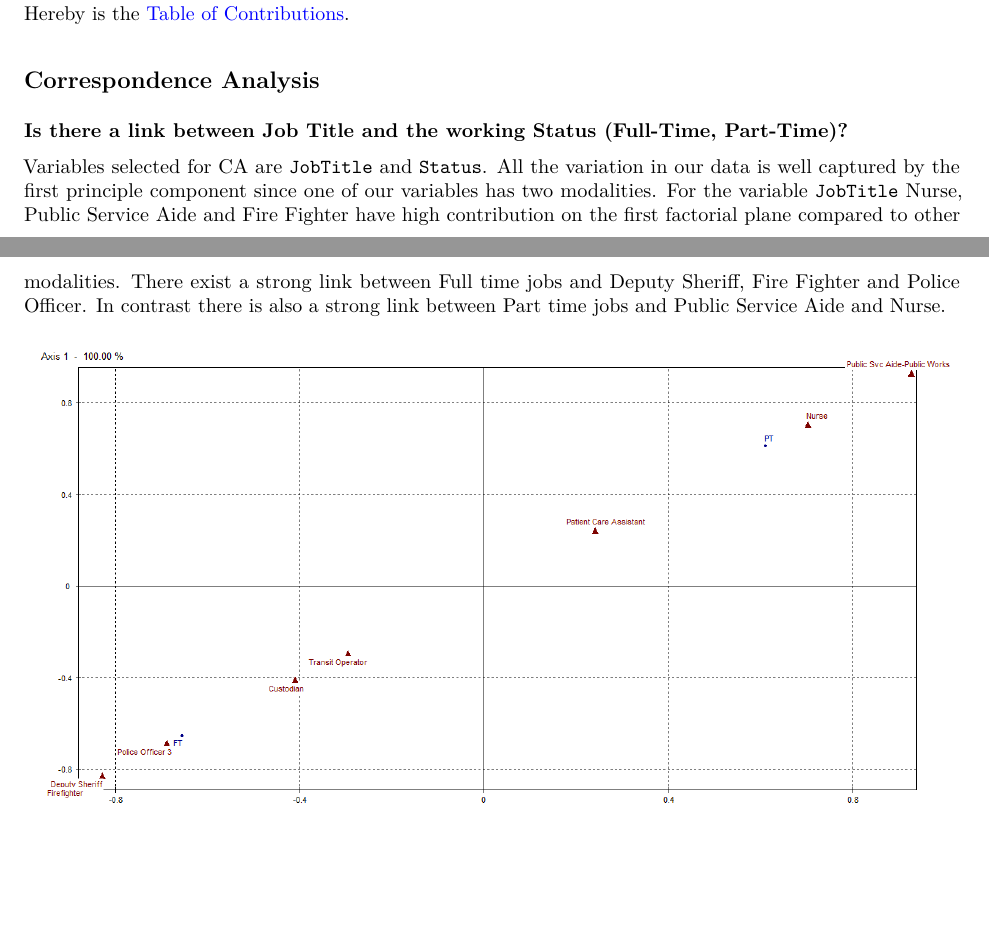
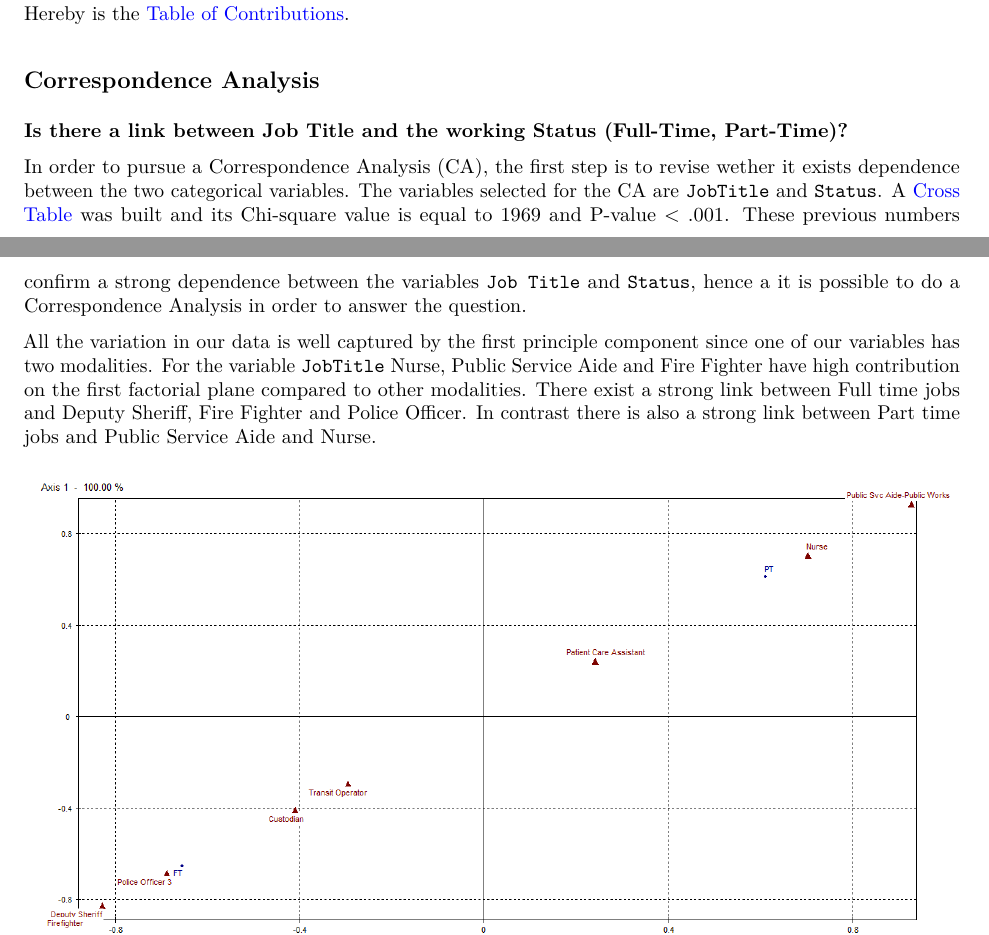
Before and after one commit to Saulabrm/DMKM, an R Markdown document (Multidimensional Data Analysis/01Salaries/output/Salaries.Rmd): two parts of pages 4 and 5 of 6, joined at a grey line, cut so that both start at the same text, the shorter picture padded with empty space. The pictures show the output file Multidimensional Data Analysis/01Salaries/output/Salaries.pdf that the author committed with the source.

Commit message:
Commit Date Thu Jan 28 21:23:40 CET 2016

```diff
--- a/Multidimensional Data Analysis/01Salaries/output/Salaries.Rmd
+++ b/Multidimensional Data Analysis/01Salaries/output/Salaries.Rmd
@@ -159,7 +159,9 @@ Hereby is the [Table of Contributions](https://github.com/Saulabrm/DMKM/blob/mas
 ##Correspondence Analysis
 **Is there a link between Job Title and the working Status (Full-Time, Part-Time)?**
 
-Variables selected for CA are `JobTitle` and `Status`. All the variation in our data is well captured by the first principle component since one of our variables has two modalities. For the variable `JobTitle` Nurse, Public Service Aide and Fire Fighter have high contribution on the first factorial plane compared to other modalities.   There exist a strong link between Full time jobs and Deputy Sheriff, Fire Fighter and Police Officer. In contrast there is also a strong link between Part time jobs and Public Service Aide and Nurse.
+In order to pursue a Correspondence Analysis (CA), the first step is to revise wether it exists dependence between the two categorical variables. The variables selected for the CA are `JobTitle` and `Status`. A [Cross Table](https://github.com/Saulabrm/DMKM/blob/master/Multidimensional%20Data%20Analysis/01Salaries/SPAD/CA_CrossTable.xlsx) was built and its Chi-square value is equal to 1969 and P-value < .001. These previous numbers confirm a strong dependence between the variables `Job Title` and `Status`, hence a it is possible to do a Correspondence Analysis in order to answer the question.
+
+All the variation in our data is well captured by the first principle component since one of our variables has two modalities. For the variable `JobTitle` Nurse, Public Service Aide and Fire Fighter have high contribution on the first factorial plane compared to other modalities.   There exist a strong link between Full time jobs and Deputy Sheriff, Fire Fighter and Police Officer. In contrast there is also a strong link between Part time jobs and Public Service Aide and Nurse.
 
 
 ![alt tag](/Users/saulgarcia/Desktop/Github/DMKM/Multidimensional Data Analysis/01Salaries/SPAD/02CA.png)
```
Also changed, not shown: Multidimensional Data Analysis/01Salaries/SPAD/00SPAD-Board.png (deleted), Multidimensional Data Analysis/01Salaries/SPAD/00SPAD_Board.png (added), Multidimensional Data Analysis/01Salaries/SPAD/CA_CrossTable.xlsx (added), Multidimensional Data Analysis/01Salaries/output/Salaries.pdf.
